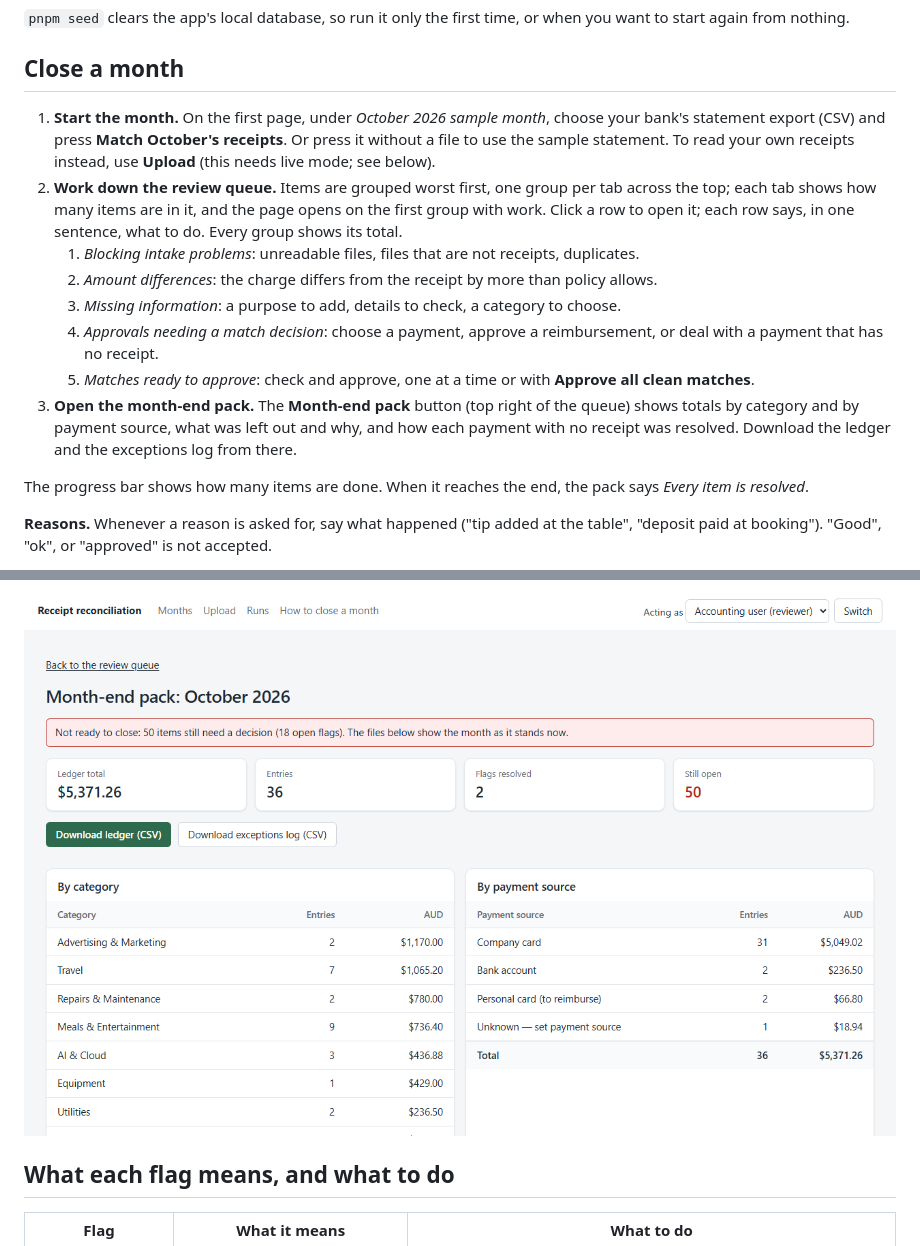
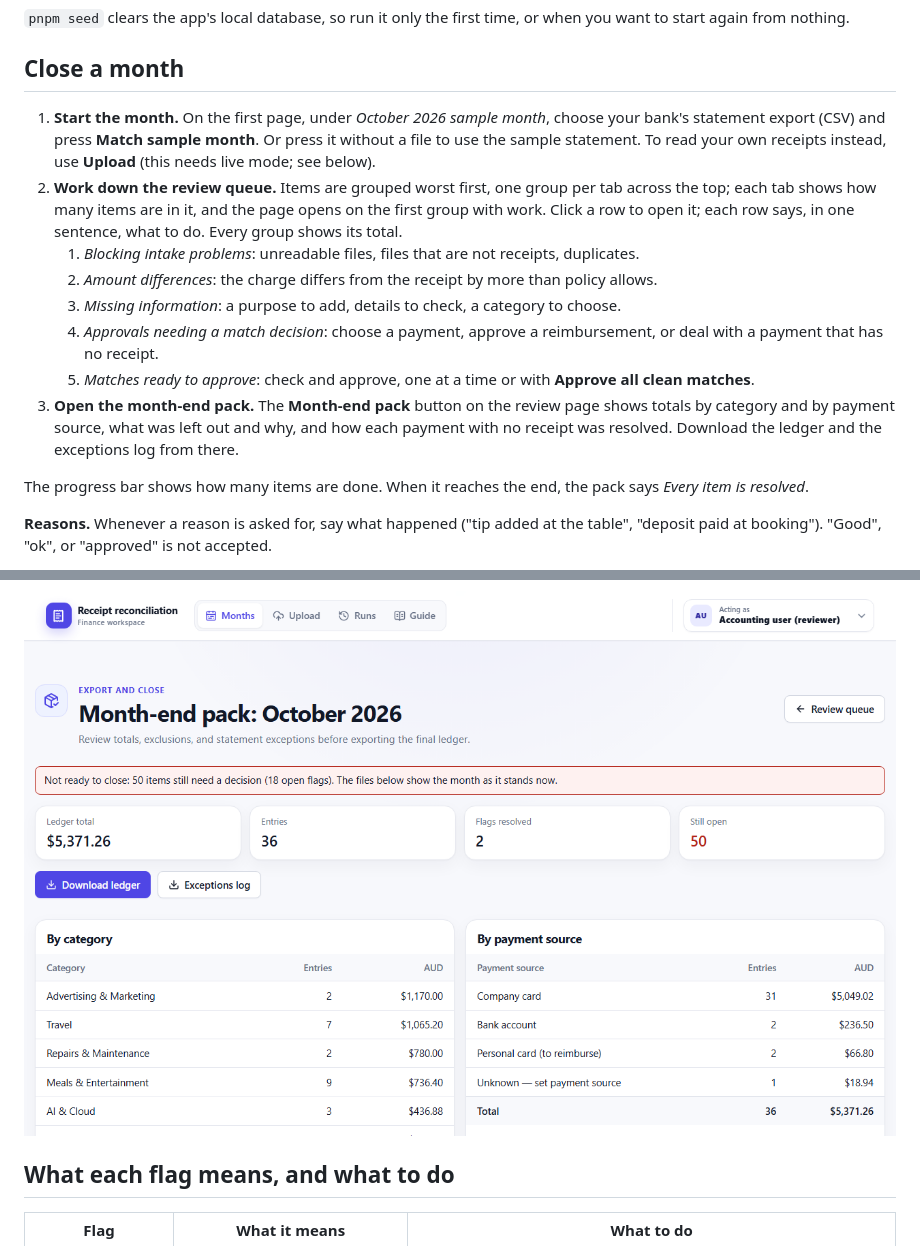
Before and after one commit to sicefguroni/receipt-reconciliation, a Markdown page: README.md, 2 parts joined by grey strips. Rendered like a GitHub page; pictures changed too: docs/images/4-pack.png.

Commit message:
docs: README screenshots and button names for the redesigned UI; demo script labels
Co-Authored-By: Claude Opus 5.5 <noreply@anthropic.com>

```diff
--- a/README.md
+++ b/README.md
@@ -18,14 +18,14 @@ You need [Node.js 22 or newer](https://nodejs.org) and pnpm (run `npm install -g
 
 ## Close a month
 
-1. **Start the month.** On the first page, under *October 2026 sample month*, choose your bank's statement export (CSV) and press **Match October's receipts**. Or press it without a file to use the sample statement. To read your own receipts instead, use **Upload** (this needs live mode; see below).
+1. **Start the month.** On the first page, under *October 2026 sample month*, choose your bank's statement export (CSV) and press **Match sample month**. Or press it without a file to use the sample statement. To read your own receipts instead, use **Upload** (this needs live mode; see below).
 2. **Work down the review queue.** Items are grouped worst first, one group per tab across the top; each tab shows how many items are in it, and the page opens on the first group with work. Click a row to open it; each row says, in one sentence, what to do. Every group shows its total.
    1. *Blocking intake problems*: unreadable files, files that are not receipts, duplicates.
    2. *Amount differences*: the charge differs from the receipt by more than policy allows.
    3. *Missing information*: a purpose to add, details to check, a category to choose.
    4. *Approvals needing a match decision*: choose a payment, approve a reimbursement, or deal with a payment that has no receipt.
    5. *Matches ready to approve*: check and approve, one at a time or with **Approve all clean matches**.
-3. **Open the month-end pack.** The **Month-end pack** button (top right of the queue) shows totals by category and by payment source, what was left out and why, and how each payment with no receipt was resolved. Download the ledger and the exceptions log from there.
+3. **Open the month-end pack.** The **Month-end pack** button on the review page shows totals by category and by payment source, what was left out and why, and how each payment with no receipt was resolved. Download the ledger and the exceptions log from there.
 
 The progress bar shows how many items are done. When it reaches the end, the pack says *Every item is resolved*.
 
```
Also changed, not shown: docs/images/1-start.png, docs/images/2-queue.png, docs/images/3-amount-difference.png, 1 other file.
